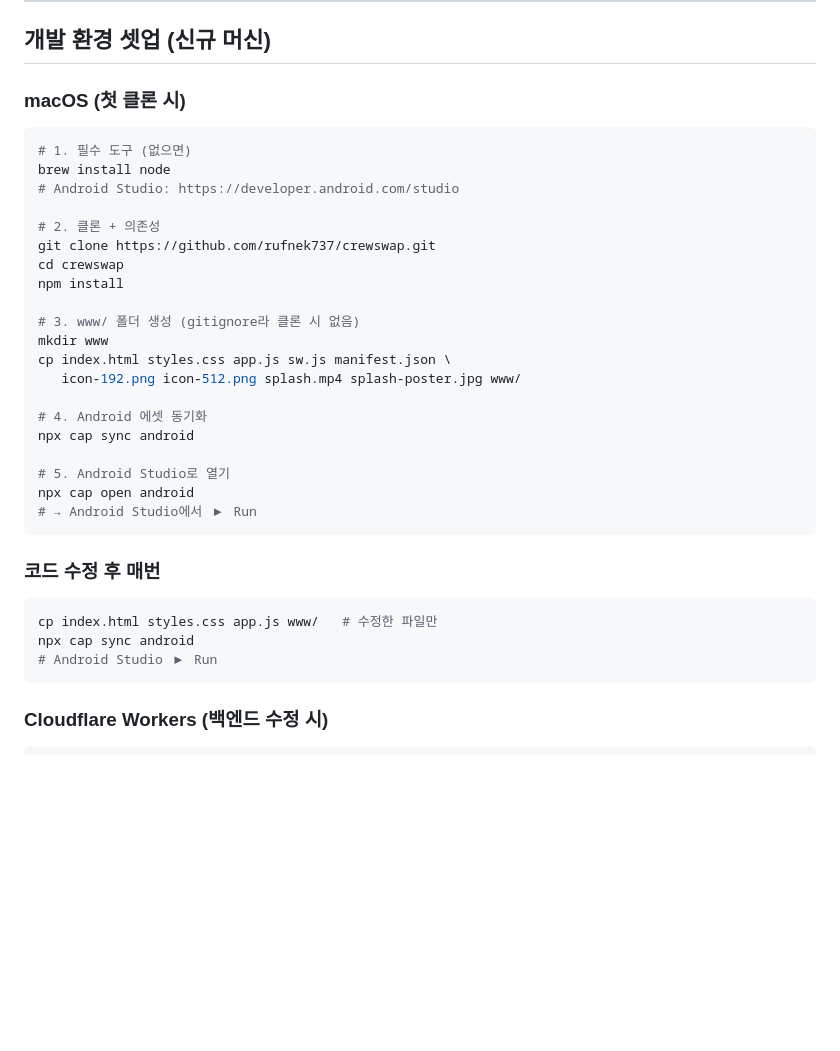
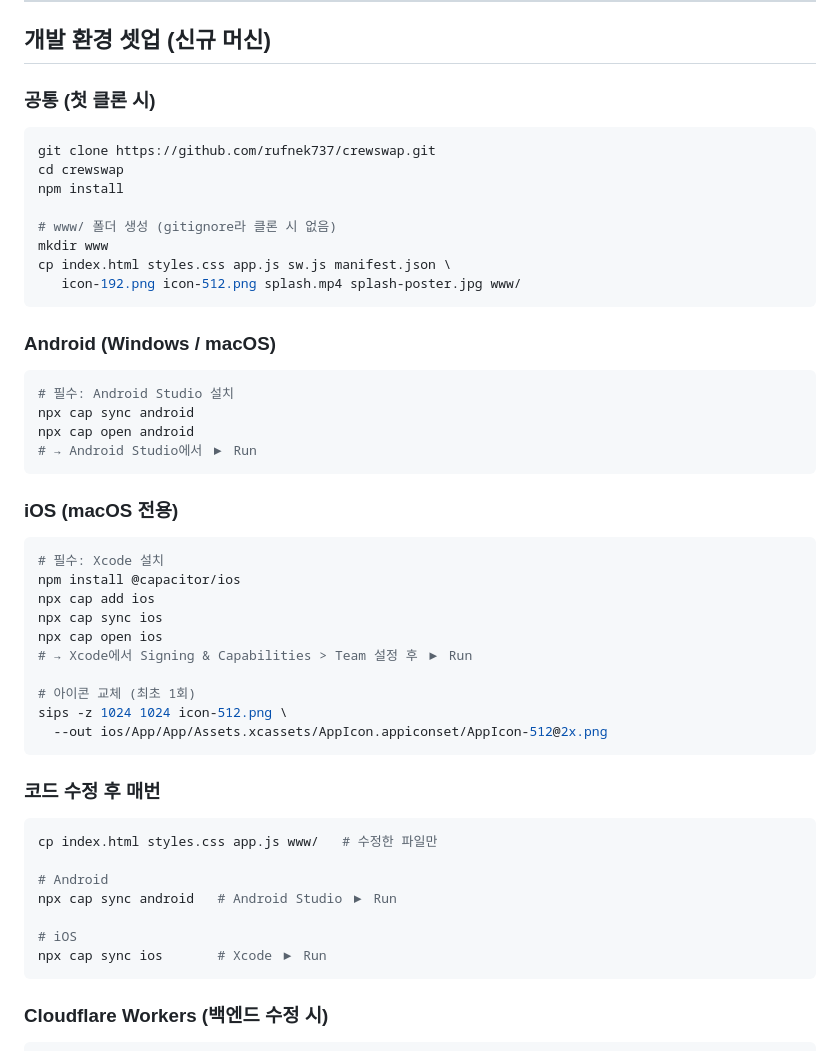
Before and after one commit to rufnek737/crewswap, a Markdown page: README.md, the part around one of its changes. Drawn GitHub-style; blank space fills up the shorter version.

````diff
--- a/README.md
+++ b/README.md
@@ -38,35 +38,49 @@ Netlify 서버리스 + Netlify Blobs 기반 풀스택 웹앱
 
 ## 개발 환경 셋업 (신규 머신)
 
-### macOS (첫 클론 시)
+### 공통 (첫 클론 시)
 ```bash
-# 1. 필수 도구 (없으면)
-brew install node
-# Android Studio: https://developer.android.com/studio
-
-# 2. 클론 + 의존성
 git clone https://github.com/rufnek737/crewswap.git
 cd crewswap
 npm install
 
-# 3. www/ 폴더 생성 (gitignore라 클론 시 없음)
+# www/ 폴더 생성 (gitignore라 클론 시 없음)
 mkdir www
 cp index.html styles.css app.js sw.js manifest.json \
    icon-192.png icon-512.png splash.mp4 splash-poster.jpg www/
+```
 
-# 4. Android 에셋 동기화
+### Android (Windows / macOS)
+```bash
+# 필수: Android Studio 설치
 npx cap sync android
-
-# 5. Android Studio로 열기
 npx cap open android
 # → Android Studio에서 ▶ Run
+```
+
+### iOS (macOS 전용)
+```bash
+# 필수: Xcode 설치
+npm install @capacitor/ios
+npx cap add ios
+npx cap sync ios
+npx cap open ios
+# → Xcode에서 Signing & Capabilities > Team 설정 후 ▶ Run
+
+# 아이콘 교체 (최초 1회)
+sips -z 1024 1024 icon-512.png \
+  --out ios/App/App/Assets.xcassets/AppIcon.appiconset/AppIcon-512@2x.png
 ```
 
 ### 코드 수정 후 매번
 ```bash
 cp index.html styles.css app.js www/   # 수정한 파일만
-npx cap sync android
-# Android Studio ▶ Run
+
+# Android
+npx cap sync android   # Android Studio ▶ Run
+
+# iOS
+npx cap sync ios       # Xcode ▶ Run
 ```
 
 ### Cloudflare Workers (백엔드 수정 시)
````
Also changed, not shown: other parts of README.md (+40 -0 lines).
